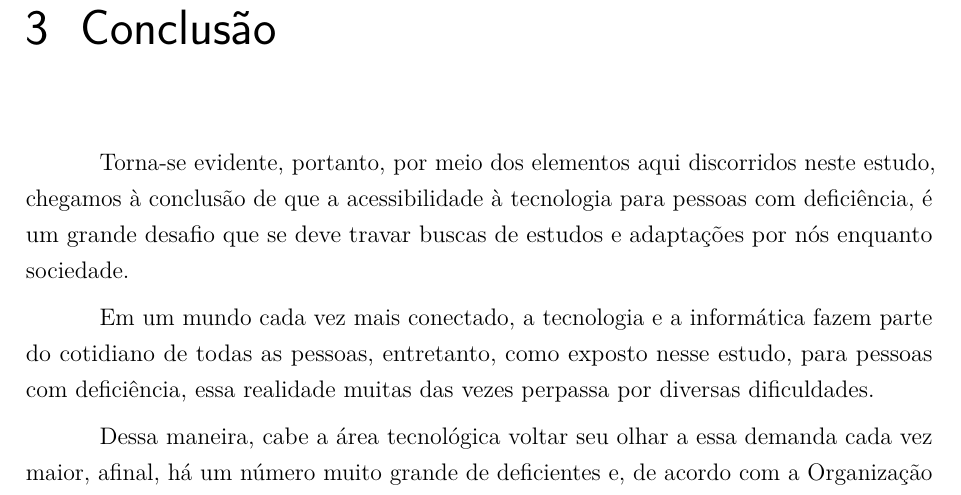
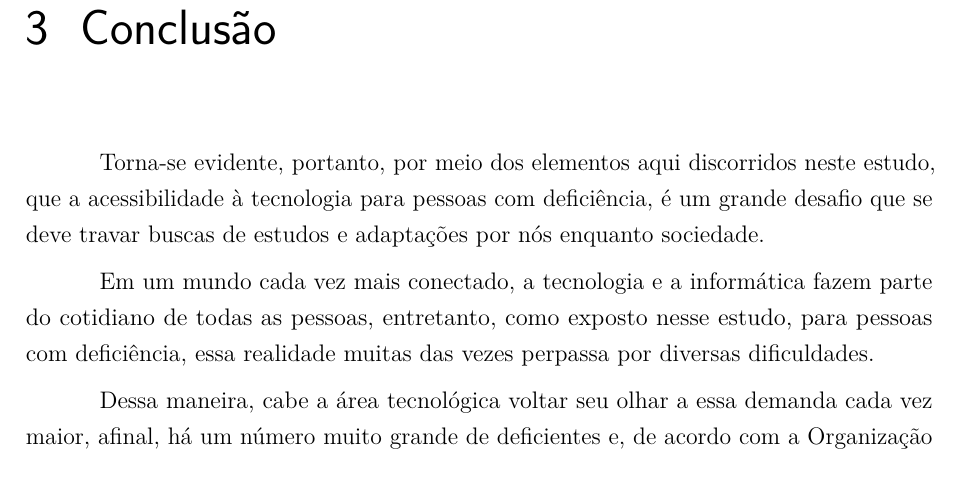
Before and after one commit to geraldofada/comp-soc, a LaTeX thesis (trabalho1/trabalho.tex): part of page 10 of 13, cut so that both start at the same text. Compiled offline with pdfLaTeX.

Commit message:
finished 1st project

```diff
--- a/trabalho1/trabalho.tex
+++ b/trabalho1/trabalho.tex
@@ -340,9 +340,8 @@ fixação, fato esse que muitas vezes é impossibilitado devido a falta de recur
 % ---
 \chapter{Conclusão}
 Torna-se evidente, portanto, por meio dos elementos aqui discorridos neste estudo,
-chegamos à conclusão de que a acessibilidade à tecnologia para pessoas com
-deficiência, é um grande desafio que se deve travar buscas de estudos e adaptações
-por nós enquanto sociedade.
+que a acessibilidade à tecnologia para pessoas com deficiência, é um grande desafio
+que se deve travar buscas de estudos e adaptações por nós enquanto sociedade.
 
 Em um mundo cada vez mais conectado, a tecnologia e a informática fazem parte
 do cotidiano de todas as pessoas, entretanto, como exposto nesse estudo, para
```
Also changed, not shown: 1 other file.
